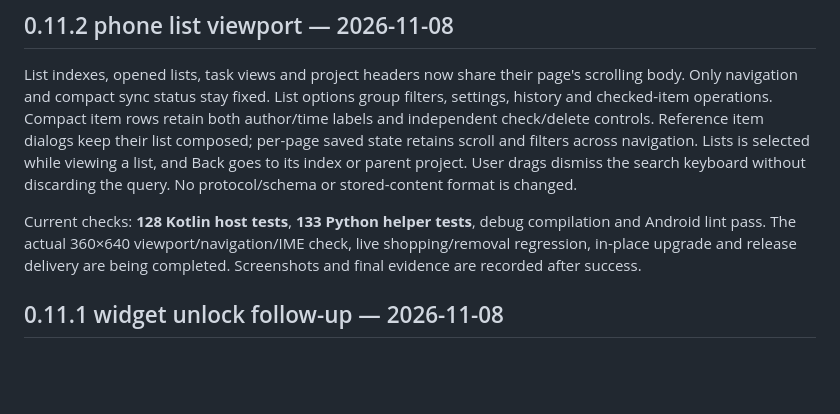
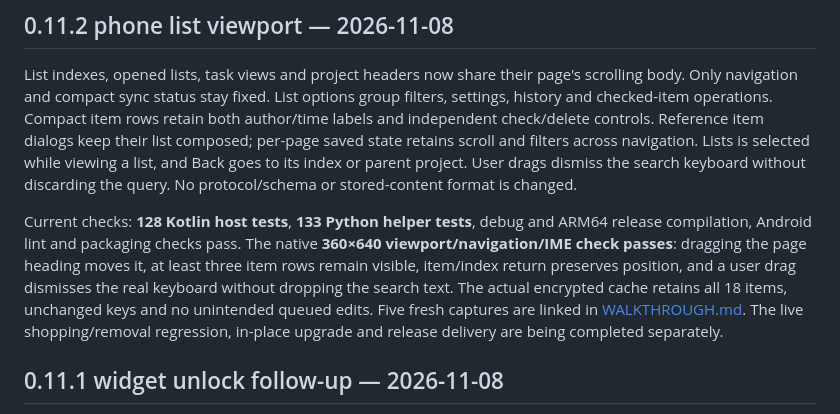
Before and after one commit to argentumseven/field-notes, a Markdown page: docs/VALIDATION.md, the part around the change. Rendered like a GitHub page; blank space fills up the shorter version.

```diff
--- a/docs/VALIDATION.md
+++ b/docs/VALIDATION.md
@@ -12,9 +12,14 @@ to its index or parent project. User drags dismiss the search keyboard without
 discarding the query. No protocol/schema or stored-content format is changed.
 
 Current checks: **128 Kotlin host tests**, **133 Python helper tests**, debug
-compilation and Android lint pass. The actual 360×640 viewport/navigation/IME
-check, live shopping/removal regression, in-place upgrade and release delivery
-are being completed. Screenshots and final evidence are recorded after success.
+and ARM64 release compilation, Android lint and packaging checks pass. The native
+**360×640 viewport/navigation/IME check passes**: dragging the page heading moves
+it, at least three item rows remain visible, item/index return preserves position,
+and a user drag dismisses the real keyboard without dropping the search text.
+The actual encrypted cache retains all 18 items, unchanged keys and no unintended
+queued edits. Five fresh captures are linked in [WALKTHROUGH.md](WALKTHROUGH.md).
+The live shopping/removal regression, in-place upgrade and release delivery are
+being completed separately.
 
 ## 0.11.1 widget unlock follow-up — 2026-11-08
 
```
Also changed, not shown: docs/WALKTHROUGH.md (+20 -0 lines), docs/screenshots/android/120-native-list-viewport.png (added), docs/screenshots/android/121-native-list-return.png (added), docs/screenshots/android/122-native-list-keyboard.png (added), docs/screenshots/android/123-native-list-light.png (added), docs/screenshots/android/124-native-library-viewport.png (added), 3 other files.
